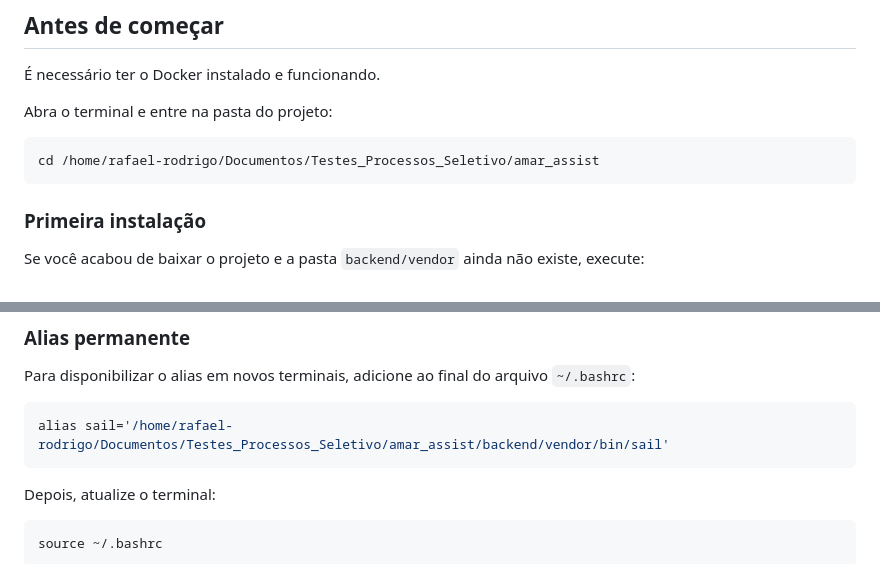
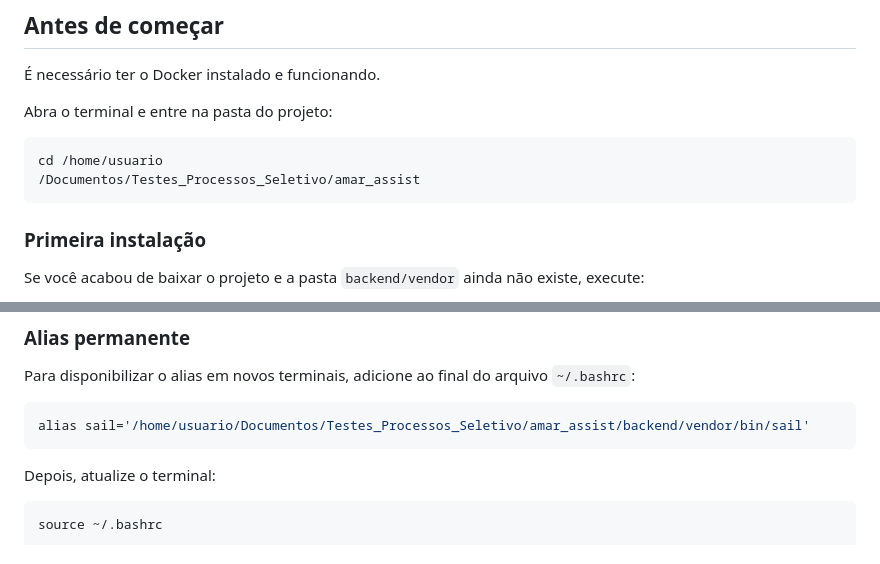
Before and after one commit to raf-rodrigo/amar-assist-test, a Markdown page: README.md, 2 parts joined by grey strips. Drawn GitHub-style.

````diff
--- a/README.md
+++ b/README.md
@@ -33,7 +33,8 @@ Cada pessoa possui sua própria conta. Depois de entrar no sistema, ela só cons
 Abra o terminal e entre na pasta do projeto:
 
 ```bash
-cd /home/rafael-rodrigo/Documentos/Testes_Processos_Seletivo/amar_assist
+cd /home/usuario
+/Documentos/Testes_Processos_Seletivo/amar_assist
 ```
 
 ### Primeira instalação
@@ -99,7 +100,7 @@ Esse alias funciona enquanto o terminal estiver aberto. Como ele usa um caminho
 Para disponibilizar o alias em novos terminais, adicione ao final do arquivo `~/.bashrc`:
 
 ```bash
-alias sail='/home/rafael-rodrigo/Documentos/Testes_Processos_Seletivo/amar_assist/backend/vendor/bin/sail'
+alias sail='/home/usuario/Documentos/Testes_Processos_Seletivo/amar_assist/backend/vendor/bin/sail'
 ```
 
 Depois, atualize o terminal:
````
